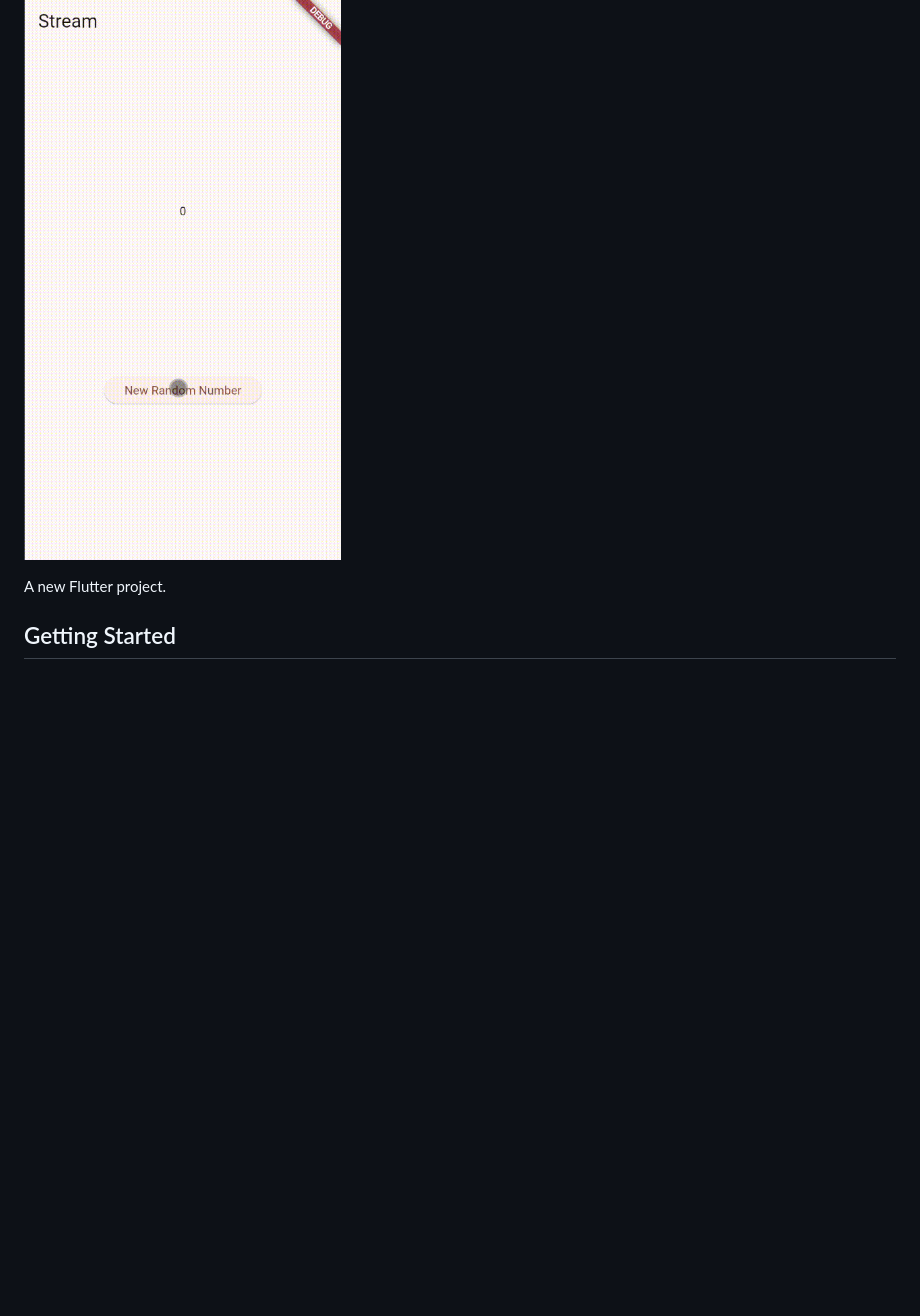
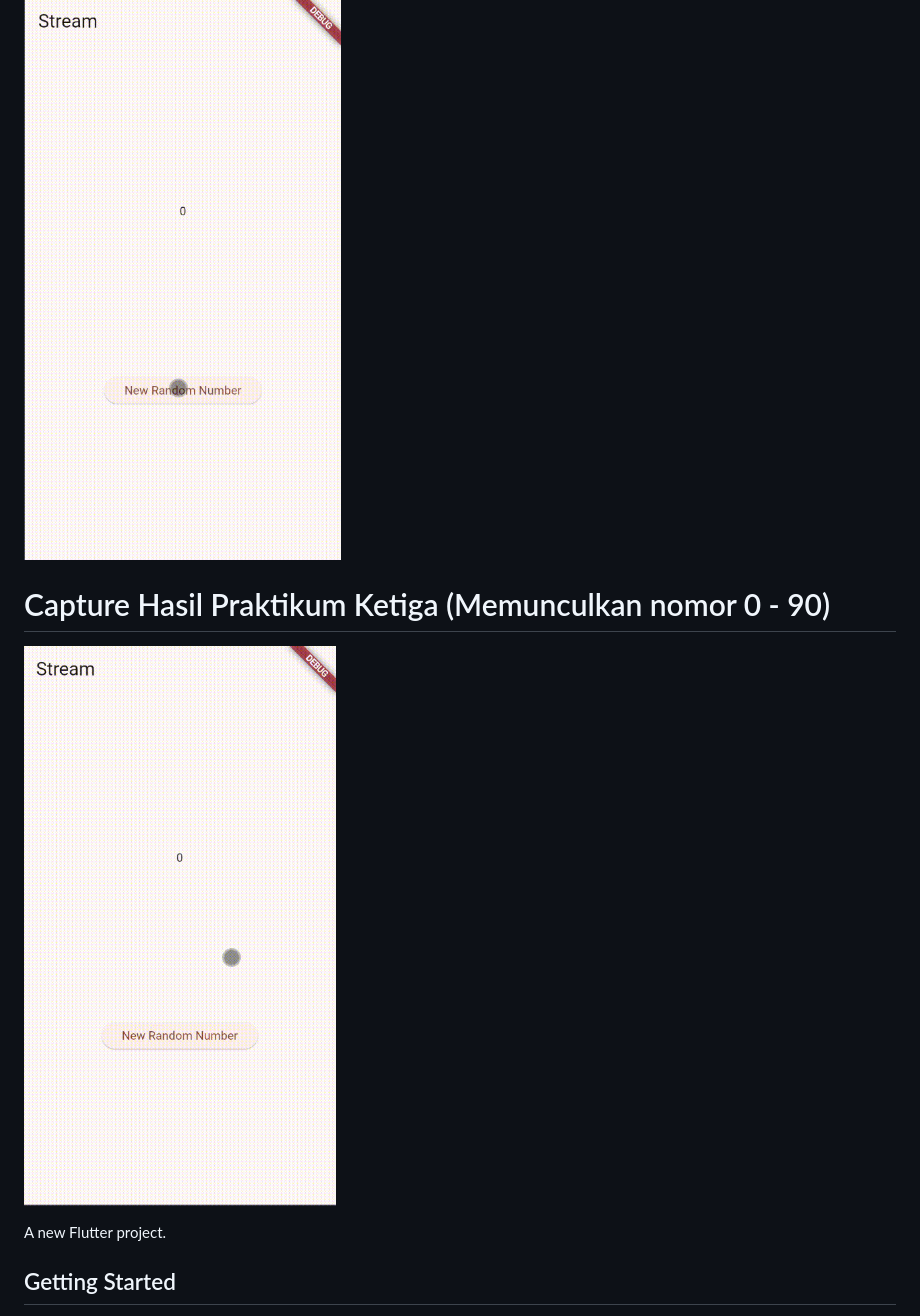
Before and after one commit to naufalpalal/Lanjutan_State_Management_week-13, a Markdown page: README.md, the part around the change. GitHub-like rendering; pictures changed too: Video-3.gif (added); blank space fills up the shorter version.

```diff
--- a/README.md
+++ b/README.md
@@ -5,6 +5,10 @@
 
 # Capture Hasil Praktikum Kedua (Membuat Nomor Random)
 ![Praktikum membuat angka random](Video-2.gif)
+
+# Capture Hasil Praktikum Ketiga (Memunculkan nomor 0 - 90)
+![Praktikum membuat angka random dari 0 - 90](Video-3.gif)
+
 
 A new Flutter project.
 
```
Also changed, not shown: 1 other file.
